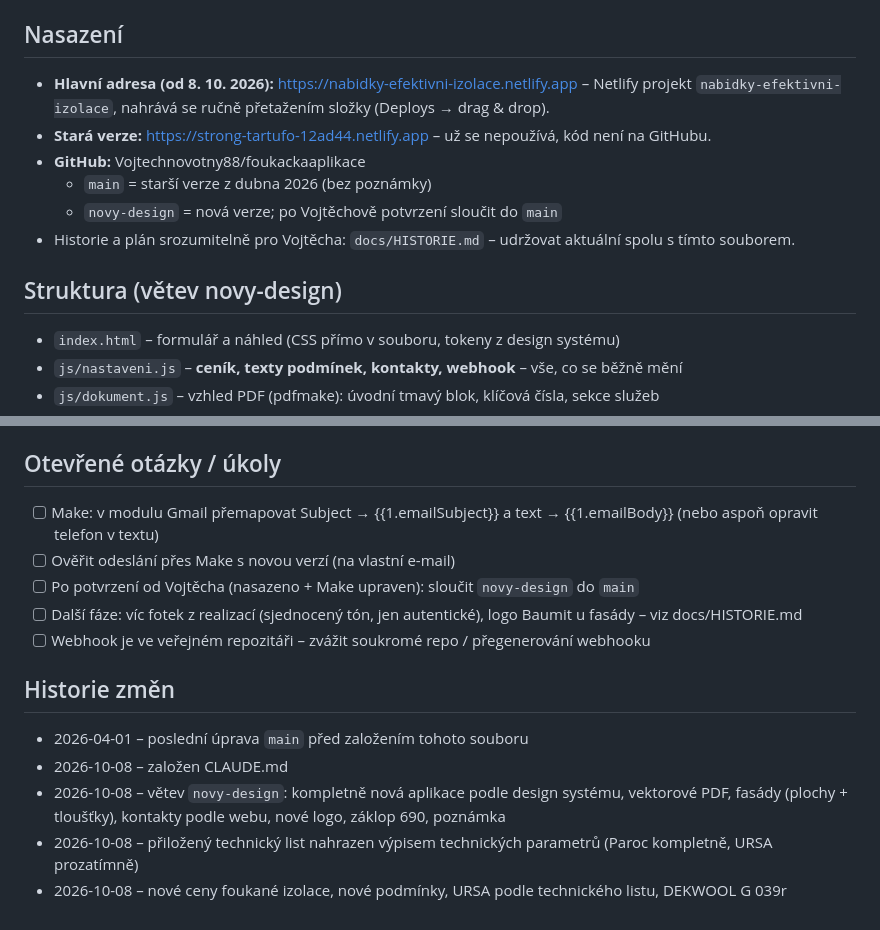
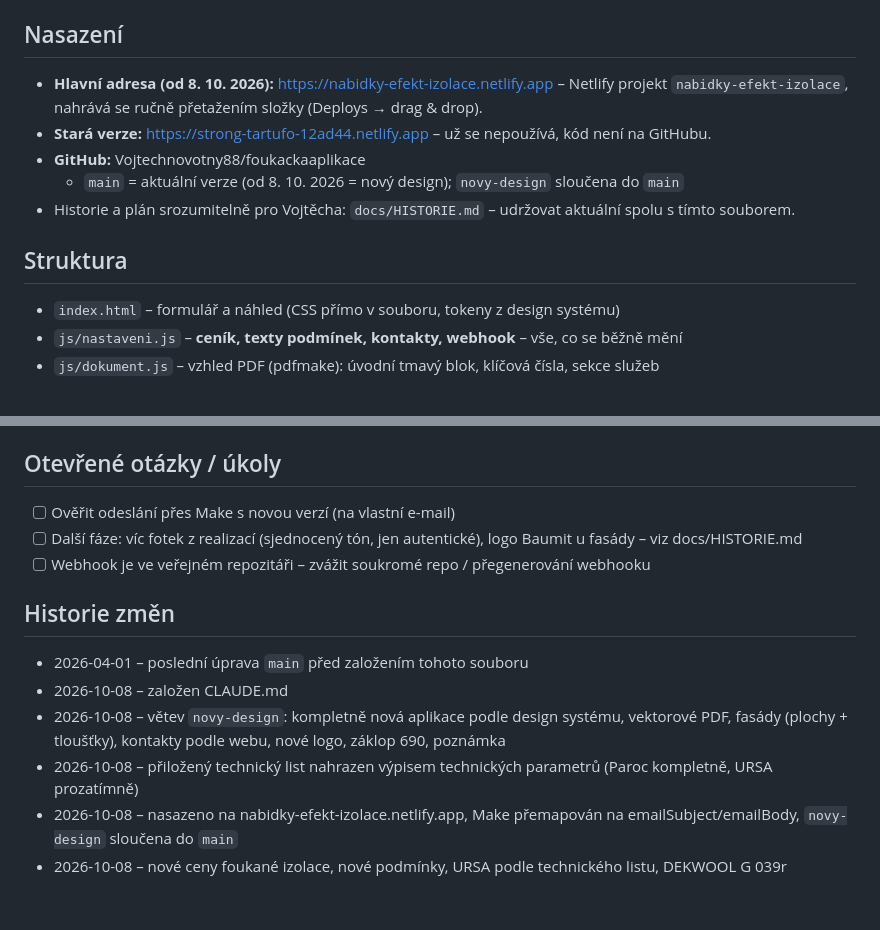
Before and after one commit to Vojtechnovotny88/foukackaaplikace, a Markdown page: CLAUDE.md, 2 parts joined by grey strips. Rendered like a GitHub page.

Commit message:
Nasazeno na nabidky-efekt-izolace.netlify.app, aktualizace přehledu
Co-Authored-By: Claude Opus 5.5 <noreply@anthropic.com>
Claude-Session: https://claude.ai/code/session_018r2PXX6b3FvvF8Y9BLNJVM

```diff
--- a/CLAUDE.md
+++ b/CLAUDE.md
@@ -11,15 +11,14 @@ Tento soubor je „paměť projektu“: kdo na projektu pracuje (Claude v chatu,
 - Vizuál vždy podle `docs/DESIGN-SYSTEM.md` (zdroj pravdy pro barvy, písmo, rozvržení).
 
 ## Nasazení
-- **Hlavní adresa (od 8. 10. 2026):** https://nabidky-efektivni-izolace.netlify.app – Netlify projekt
-  `nabidky-efektivni-izolace`, nahrává se ručně přetažením složky (Deploys → drag & drop).
+- **Hlavní adresa (od 8. 10. 2026):** https://nabidky-efekt-izolace.netlify.app – Netlify projekt
+  `nabidky-efekt-izolace`, nahrává se ručně přetažením složky (Deploys → drag & drop).
 - **Stará verze:** https://strong-tartufo-12ad44.netlify.app – už se nepoužívá, kód není na GitHubu.
 - **GitHub:** Vojtechnovotny88/foukackaaplikace
-  - `main` = starší verze z dubna 2026 (bez poznámky)
-  - `novy-design` = nová verze; po Vojtěchově potvrzení sloučit do `main`
+  - `main` = aktuální verze (od 8. 10. 2026 = nový design); `novy-design` sloučena do `main`
 - Historie a plán srozumitelně pro Vojtěcha: `docs/HISTORIE.md` – udržovat aktuální spolu s tímto souborem.
 
-## Struktura (větev novy-design)
+## Struktura
 - `index.html` – formulář a náhled (CSS přímo v souboru, tokeny z design systému)
 - `js/nastaveni.js` – **ceník, texty podmínek, kontakty, webhook** – vše, co se běžně mění
 - `js/dokument.js` – vzhled PDF (pdfmake): úvodní tmavý blok, klíčová čísla, sekce služeb
@@ -63,9 +62,7 @@ Tento soubor je „paměť projektu“: kdo na projektu pracuje (Claude v chatu,
 - V konzoli je `window.__generator` (vytvorPdf, ctiStav, zapisStav, spocitej) pro automatické testy.
 
 ## Otevřené otázky / úkoly
-- [ ] Make: v modulu Gmail přemapovat Subject → {{1.emailSubject}} a text → {{1.emailBody}} (nebo aspoň opravit telefon v textu)
 - [ ] Ověřit odeslání přes Make s novou verzí (na vlastní e-mail)
-- [ ] Po potvrzení od Vojtěcha (nasazeno + Make upraven): sloučit `novy-design` do `main`
 - [ ] Další fáze: víc fotek z realizací (sjednocený tón, jen autentické), logo Baumit u fasády – viz docs/HISTORIE.md
 - [ ] Webhook je ve veřejném repozitáři – zvážit soukromé repo / přegenerování webhooku
 
@@ -75,4 +72,6 @@ Tento soubor je „paměť projektu“: kdo na projektu pracuje (Claude v chatu,
 - 2026-10-08 – větev `novy-design`: kompletně nová aplikace podle design systému, vektorové PDF,
   fasády (plochy + tloušťky), kontakty podle webu, nové logo, záklop 690, poznámka
 - 2026-10-08 – přiložený technický list nahrazen výpisem technických parametrů (Paroc kompletně, URSA prozatímně)
+- 2026-10-08 – nasazeno na nabidky-efekt-izolace.netlify.app, Make přemapován na emailSubject/emailBody,
+  `novy-design` sloučena do `main`
 - 2026-10-08 – nové ceny foukané izolace, nové podmínky, URSA podle technického listu, DEKWOOL G 039r
```
Also changed, not shown: docs/HISTORIE.md (+5 -5 lines).
